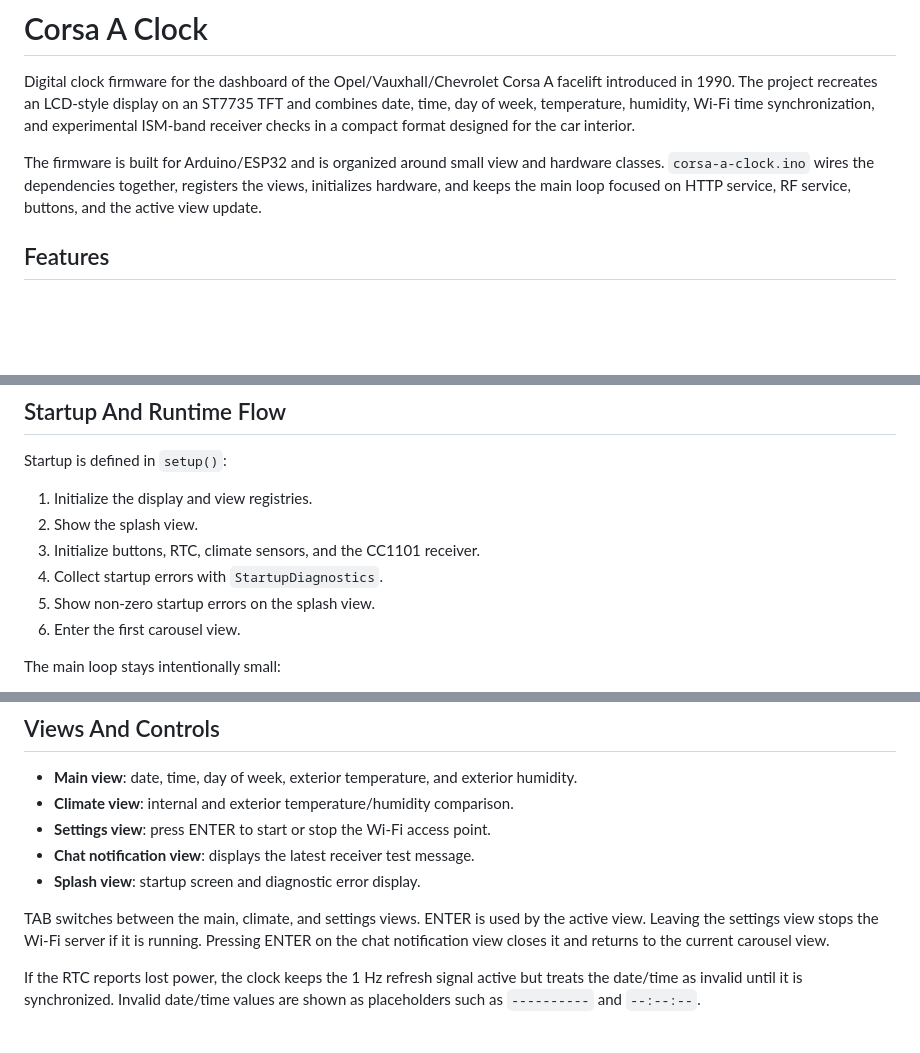
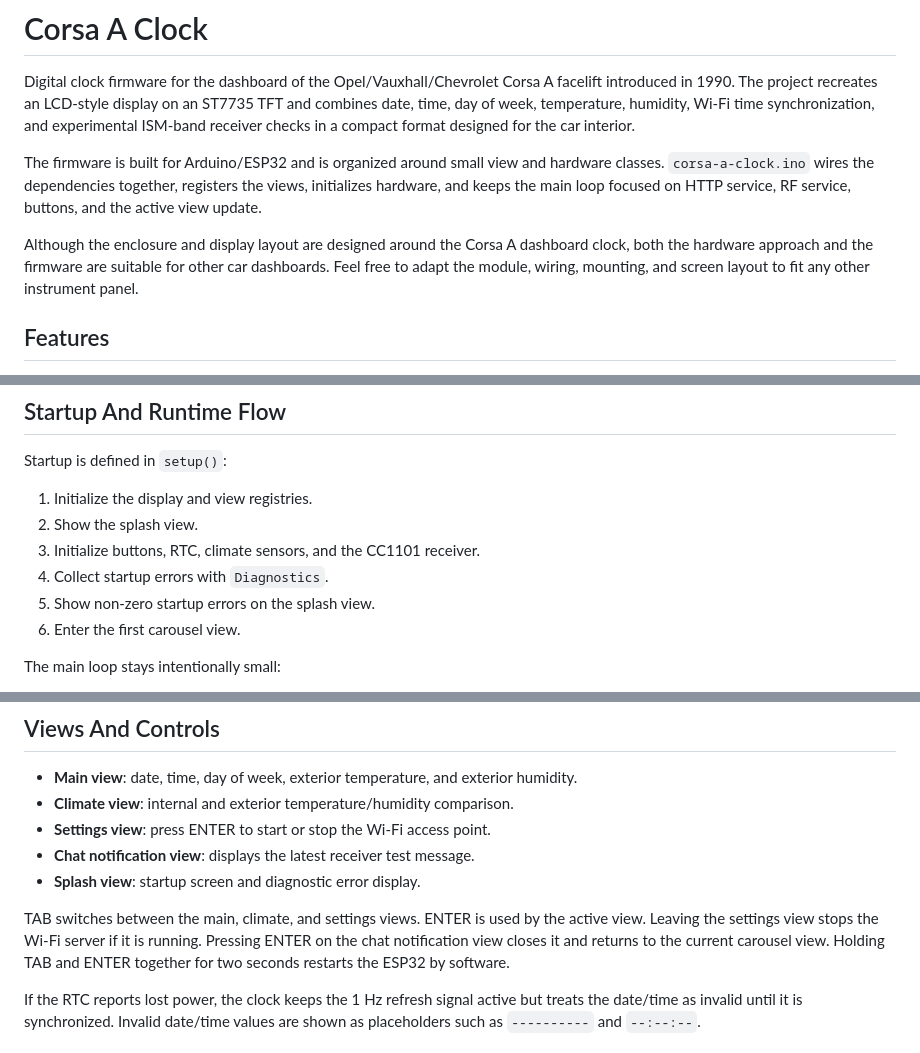
Before and after one commit to llgarrido/corsa-a-clock, a Markdown page: README.md, 3 parts joined by grey strips. Rendered like a GitHub page; blank space fills up the shorter version.

```diff
--- a/README.md
+++ b/README.md
@@ -10,6 +10,11 @@ The firmware is built for Arduino/ESP32 and is organized around small view and
 hardware classes. `corsa-a-clock.ino` wires the dependencies together, registers
 the views, initializes hardware, and keeps the main loop focused on HTTP
 service, RF service, buttons, and the active view update.
+
+Although the enclosure and display layout are designed around the Corsa A
+dashboard clock, both the hardware approach and the firmware are suitable for
+other car dashboards. Feel free to adapt the module, wiring, mounting, and
+screen layout to fit any other instrument panel.
 
 ## Features
 
@@ -84,7 +89,7 @@ Startup is defined in `setup()`:
 1. Initialize the display and view registries.
 2. Show the splash view.
 3. Initialize buttons, RTC, climate sensors, and the CC1101 receiver.
-4. Collect startup errors with `StartupDiagnostics`.
+4. Collect startup errors with `Diagnostics`.
 5. Show non-zero startup errors on the splash view.
 6. Enter the first carousel view.
 
@@ -108,7 +113,8 @@ The main loop stays intentionally small:
 TAB switches between the main, climate, and settings views. ENTER is used by the
 active view. Leaving the settings view stops the Wi-Fi server if it is running.
 Pressing ENTER on the chat notification view closes it and returns to the
-current carousel view.
+current carousel view. Holding TAB and ENTER together for two seconds restarts
+the ESP32 by software.
 
 If the RTC reports lost power, the clock keeps the 1 Hz refresh signal active
 but treats the date/time as invalid until it is synchronized. Invalid date/time
```
